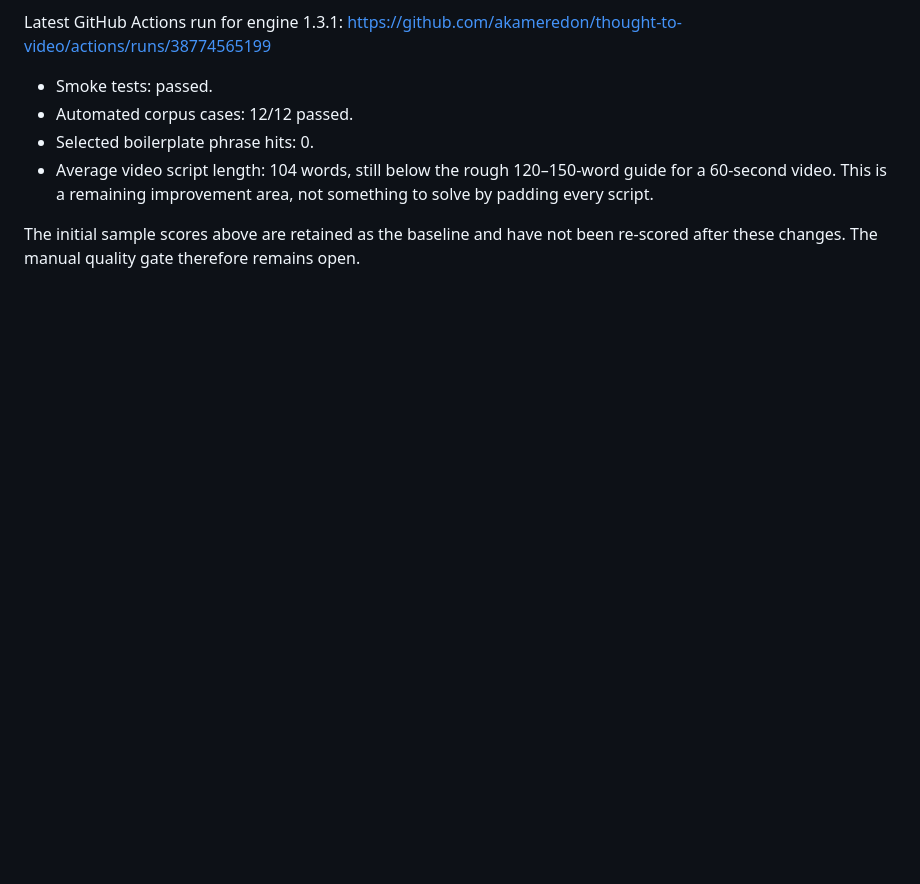
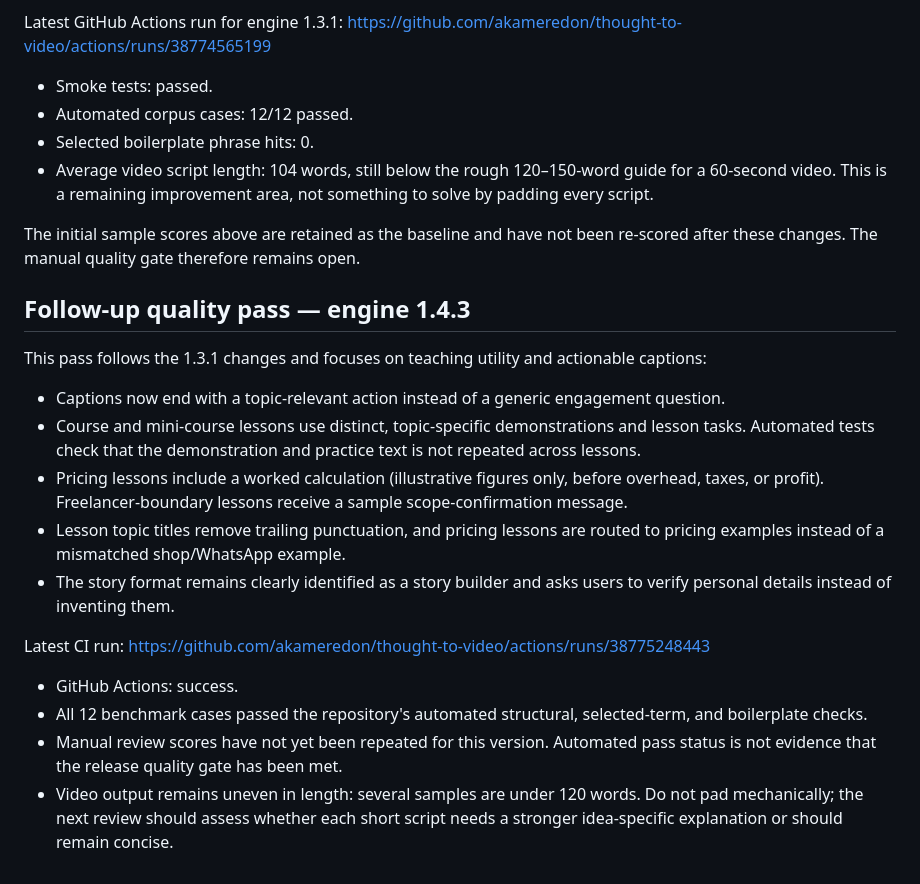
Before and after one commit to akameredon/thought-to-video, a Markdown page: QUALITY-REVIEW-2026-10-15.md, the part around the change. GitHub-like rendering; blank space fills up the shorter version.

Commit message:
Record engine 1.4.3 quality improvements and CI evidence

```diff
--- a/QUALITY-REVIEW-2026-10-15.md
+++ b/QUALITY-REVIEW-2026-10-15.md
@@ -65,3 +65,22 @@ Latest GitHub Actions run for engine 1.3.1: https://github.com/akameredon/though
 - Average video script length: 104 words, still below the rough 120–150-word guide for a 60-second video. This is a remaining improvement area, not something to solve by padding every script.
 
 The initial sample scores above are retained as the baseline and have not been re-scored after these changes. The manual quality gate therefore remains open.
+
+
+
+## Follow-up quality pass — engine 1.4.3
+
+This pass follows the 1.3.1 changes and focuses on teaching utility and actionable captions:
+
+- Captions now end with a topic-relevant action instead of a generic engagement question.
+- Course and mini-course lessons use distinct, topic-specific demonstrations and lesson tasks. Automated tests check that the demonstration and practice text is not repeated across lessons.
+- Pricing lessons include a worked calculation (illustrative figures only, before overhead, taxes, or profit). Freelancer-boundary lessons receive a sample scope-confirmation message.
+- Lesson topic titles remove trailing punctuation, and pricing lessons are routed to pricing examples instead of a mismatched shop/WhatsApp example.
+- The story format remains clearly identified as a story builder and asks users to verify personal details instead of inventing them.
+
+Latest CI run: https://github.com/akameredon/thought-to-video/actions/runs/38775248443
+
+- GitHub Actions: success.
+- All 12 benchmark cases passed the repository's automated structural, selected-term, and boilerplate checks.
+- Manual review scores have not yet been repeated for this version. Automated pass status is not evidence that the release quality gate has been met.
+- Video output remains uneven in length: several samples are under 120 words. Do not pad mechanically; the next review should assess whether each short script needs a stronger idea-specific explanation or should remain concise.
```
